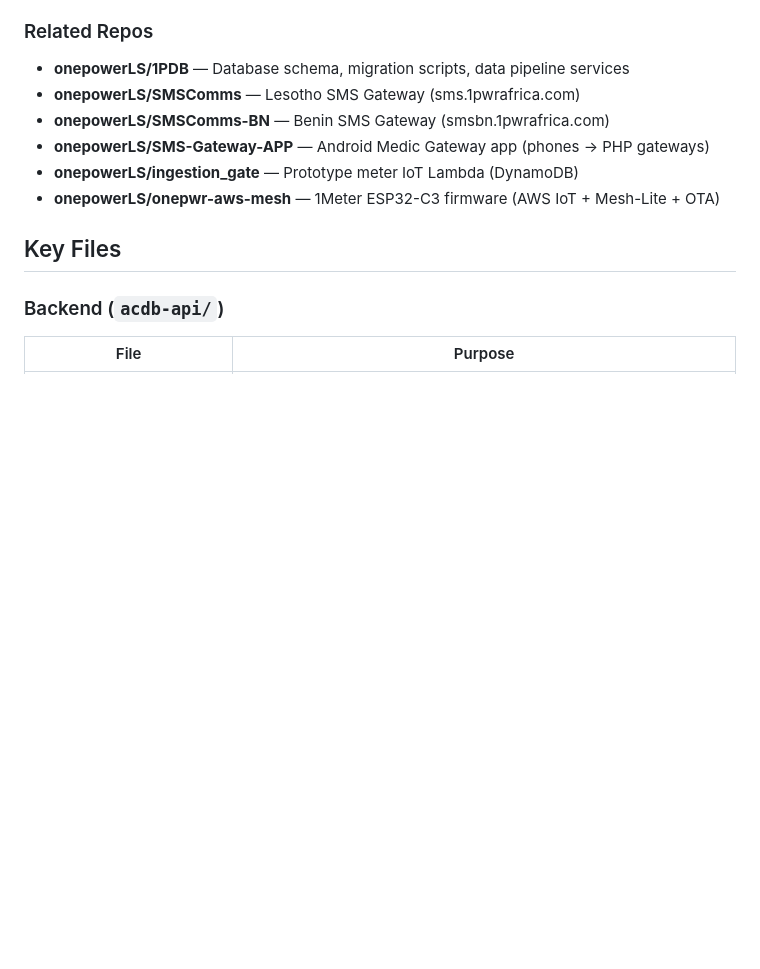
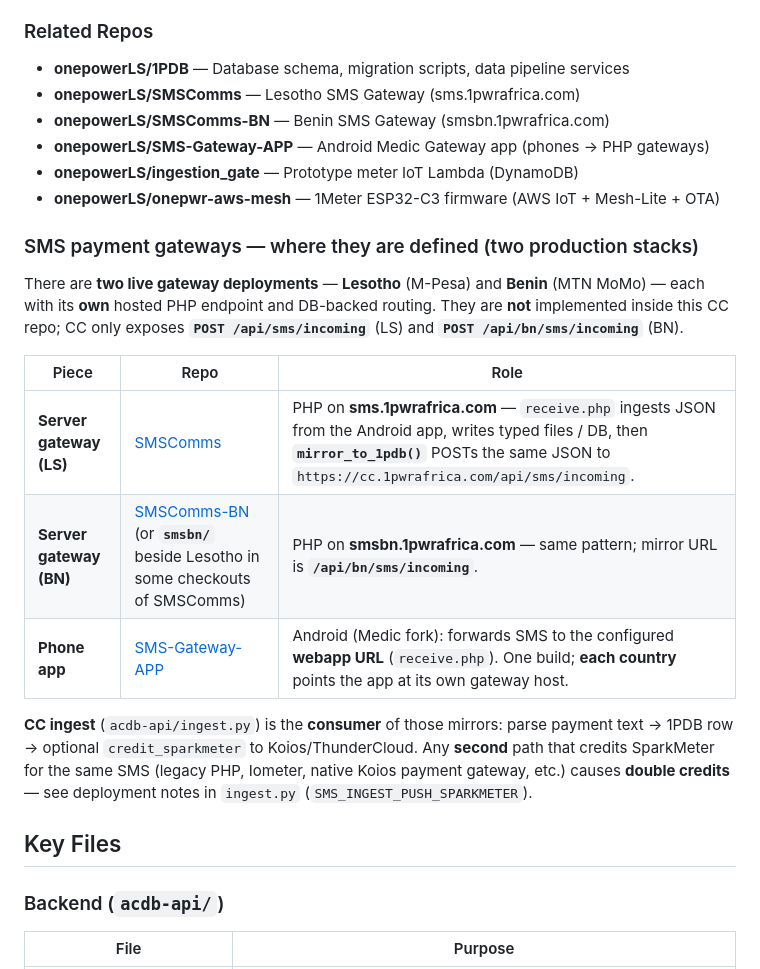
Before and after one commit to mso9999/1pwr-customer-care, a Markdown page: CONTEXT.md, the part around the change. Drawn GitHub-style; blank space fills up the shorter version.

Commit message:
docs: SMS gateway repos — Lesotho vs Benin production stacks
- CONTEXT: table for SMSComms, SMSComms-BN/smsbn, SMS-Gateway-APP and CC ingest
- inter-repo-credentials: note two gateway deployments and link to CONTEXT

Made-with: Cursor

```diff
--- a/CONTEXT.md
+++ b/CONTEXT.md
@@ -64,6 +64,18 @@ Windows EC2 / ACCDB assumptions as current production architecture.
 - **onepowerLS/SMS-Gateway-APP** — Android Medic Gateway app (phones → PHP gateways)
 - **onepowerLS/ingestion_gate** — Prototype meter IoT Lambda (DynamoDB)
 - **onepowerLS/onepwr-aws-mesh** — 1Meter ESP32-C3 firmware (AWS IoT + Mesh-Lite + OTA)
+
+### SMS payment gateways — where they are defined (two production stacks)
+
+There are **two live gateway deployments** — **Lesotho** (M-Pesa) and **Benin** (MTN MoMo) — each with its **own** hosted PHP endpoint and DB-backed routing. They are **not** implemented inside this CC repo; CC only exposes **`POST /api/sms/incoming`** (LS) and **`POST /api/bn/sms/incoming`** (BN).
+
+| Piece | Repo | Role |
+|-------|------|------|
+| **Server gateway (LS)** | [SMSComms](https://github.com/onepowerLS/SMSComms) | PHP on **sms.1pwrafrica.com** — `receive.php` ingests JSON from the Android app, writes typed files / DB, then **`mirror_to_1pdb()`** POSTs the same JSON to `https://cc.1pwrafrica.com/api/sms/incoming`. |
+| **Server gateway (BN)** | [SMSComms-BN](https://github.com/onepowerLS/SMSComms-BN) (or **`smsbn/`** beside Lesotho in some checkouts of SMSComms) | PHP on **smsbn.1pwrafrica.com** — same pattern; mirror URL is **`/api/bn/sms/incoming`**. |
+| **Phone app** | [SMS-Gateway-APP](https://github.com/onepowerLS/SMS-Gateway-APP) | Android (Medic fork): forwards SMS to the configured **webapp URL** (`receive.php`). One build; **each country** points the app at its own gateway host. |
+
+**CC ingest** (`acdb-api/ingest.py`) is the **consumer** of those mirrors: parse payment text → 1PDB row → optional `credit_sparkmeter` to Koios/ThunderCloud. Any **second** path that credits SparkMeter for the same SMS (legacy PHP, Iometer, native Koios payment gateway, etc.) causes **double credits** — see deployment notes in `ingest.py` (`SMS_INGEST_PUSH_SPARKMETER`).
 
 ## Key Files
 
```
Also changed, not shown: docs/inter-repo-credentials.md (+2 -0 lines).
